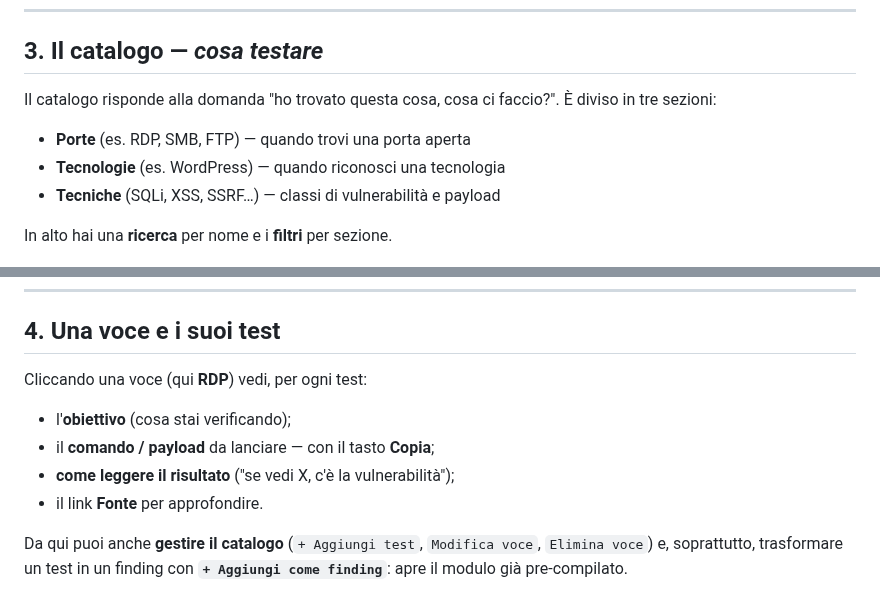
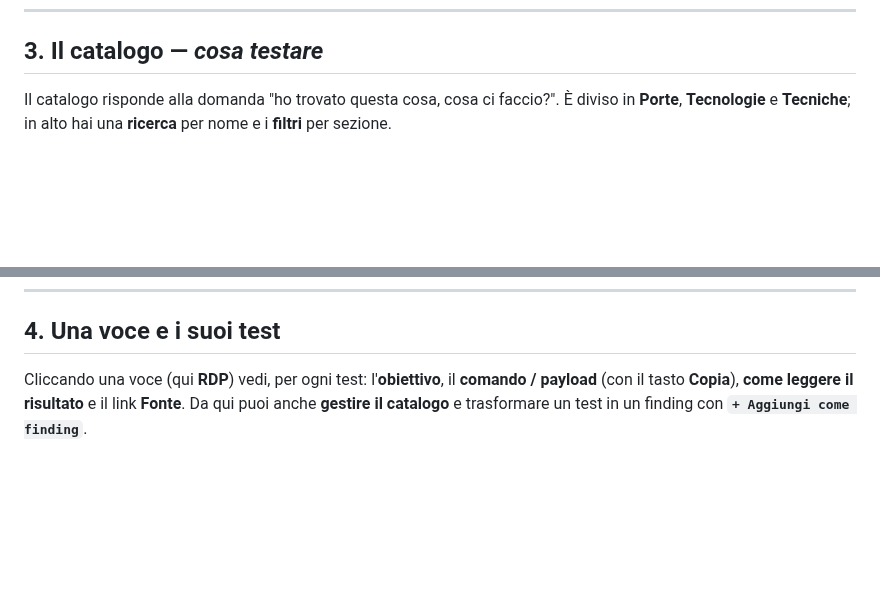
Before and after one commit to GianlorenzoGiuliani/PromeTeo, a Markdown page: GUIDA.md, 2 parts joined by grey strips. Drawn GitHub-style; blank space fills up the shorter version.

```diff
--- a/GUIDA.md
+++ b/GUIDA.md
@@ -33,13 +33,8 @@ Ogni card mostra quante voci contiene.
 ## 3. Il catalogo — *cosa testare*
 
 Il catalogo risponde alla domanda "ho trovato questa cosa, cosa ci faccio?".
-È diviso in tre sezioni:
-
-- **Porte** (es. RDP, SMB, FTP) — quando trovi una porta aperta
-- **Tecnologie** (es. WordPress) — quando riconosci una tecnologia
-- **Tecniche** (SQLi, XSS, SSRF…) — classi di vulnerabilità e payload
-
-In alto hai una **ricerca** per nome e i **filtri** per sezione.
+È diviso in **Porte**, **Tecnologie** e **Tecniche**; in alto hai una
+**ricerca** per nome e i **filtri** per sezione.
 
 ![Il catalogo con ricerca e filtri](docs/img/02-catalogo.png)
 
@@ -47,16 +42,10 @@ In alto hai una **ricerca** per nome e i **filtri** per sezione.
 
 ## 4. Una voce e i suoi test
 
-Cliccando una voce (qui **RDP**) vedi, per ogni test:
-
-- l'**obiettivo** (cosa stai verificando);
-- il **comando / payload** da lanciare — con il tasto **Copia**;
-- **come leggere il risultato** ("se vedi X, c'è la vulnerabilità");
-- il link **Fonte** per approfondire.
-
-Da qui puoi anche **gestire il catalogo** (`+ Aggiungi test`, `Modifica voce`,
-`Elimina voce`) e, soprattutto, trasformare un test in un finding con
-**`+ Aggiungi come finding`**: apre il modulo già pre-compilato.
+Cliccando una voce (qui **RDP**) vedi, per ogni test: l'**obiettivo**, il
+**comando / payload** (con il tasto **Copia**), **come leggere il risultato** e
+il link **Fonte**. Da qui puoi anche **gestire il catalogo** e trasformare un
+test in un finding con **`+ Aggiungi come finding`**.
 
 ![Dettaglio della voce RDP con i suoi test](docs/img/03-voce-rdp.png)
 
```
Also changed, not shown: other parts of GUIDA.md (+44 -32 lines), docs/img/04-nuovo-finding.png, docs/img/05-progetto.png, docs/img/06-report.png.
